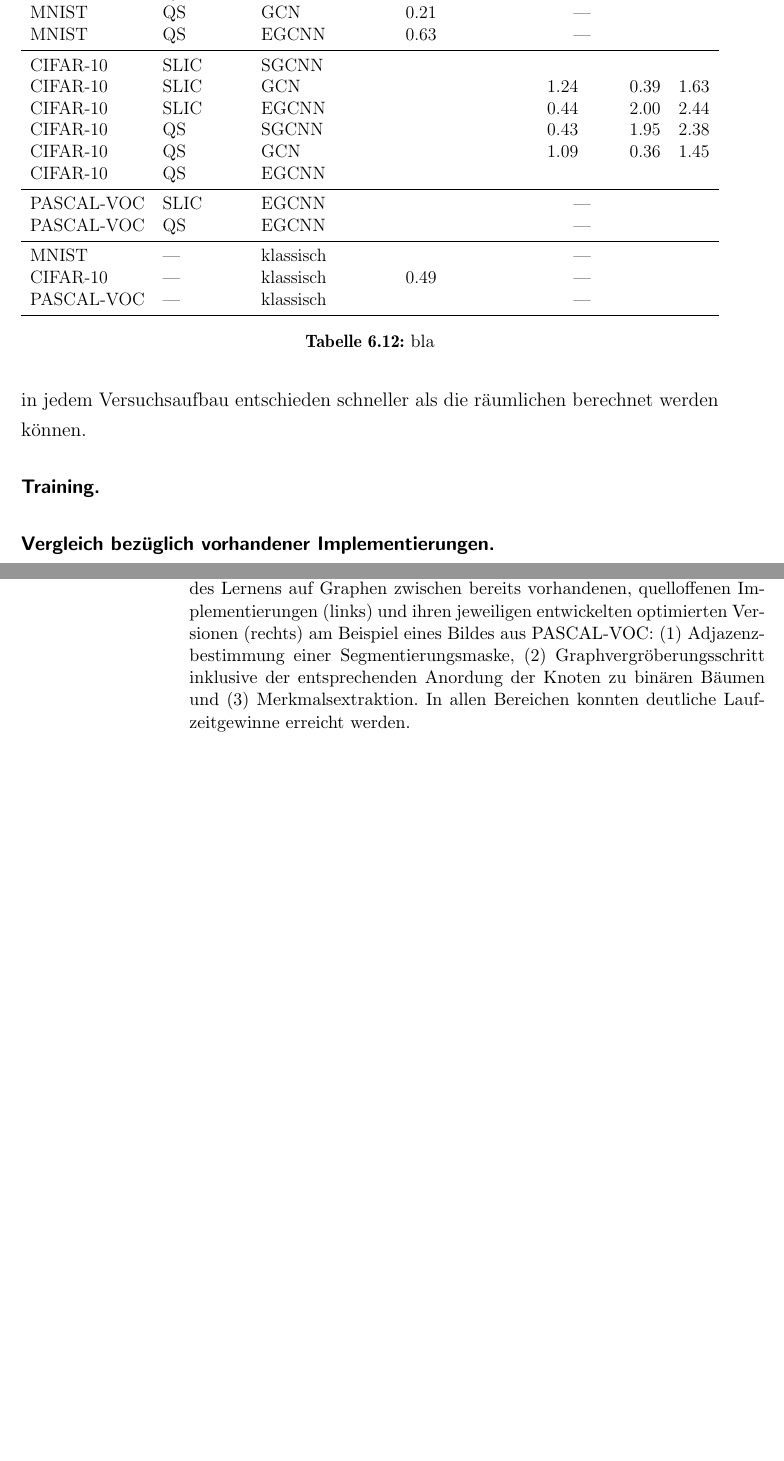
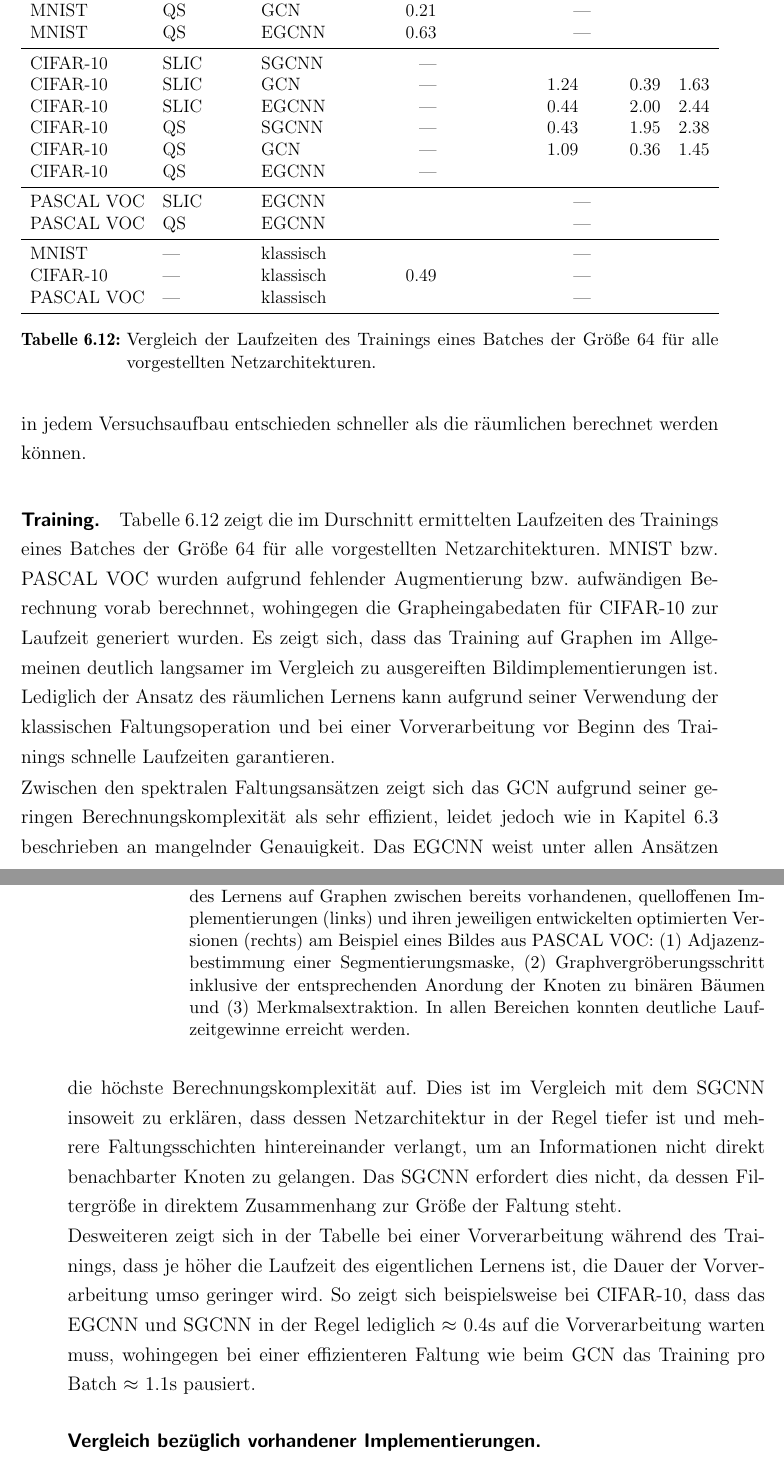
Before and after one commit to rusty1s/deep-learning-on-graphs, a LaTeX thesis (master/main.tex, which reads master/acronyms.tex, master/kapitel/evaluation/laufzeitanalyse.tex): two parts of pages 94 and 95 of 119, joined at a grey line, cut so that both start at the same text, the shorter picture padded with empty space. Compiled offline with pdfLaTeX.

Commit message:
laufzeitanalyse

```diff
--- a/master/acronyms.tex
+++ b/master/acronyms.tex
@@ -4,7 +4,7 @@
 \newacronym{QS}{QS}{Quickshift}
 \newacronym{MNIST}{MNIST}{Modified National Institute of Standards and Technology}
 \newacronym{Cifar}{CIFAR}{Canadian Institute for Advanced Research}
-\newacronym{Pascal}{PASCAL-VOC}{Pascal Visual Object Classes}
+\newacronym{Pascal}{PASCAL VOC}{Pascal Visual Object Classes}
 \newacronym{SVHN}{SVHN}{Street View House Numbers}
 \newacronym{PCA}{PCA}{Hauptkomponentenanalyse}
 \newacronym{SVM}{SVM}{Support Vector Machine}
--- a/master/kapitel/evaluation/laufzeitanalyse.tex
+++ b/master/kapitel/evaluation/laufzeitanalyse.tex
@@ -44,6 +44,7 @@ Weiterhin sei anzumerken, dass die spektralen Vorverarbeitungsschritte in jedem
 
 \paragraph{Training}
 
+Tabelle~\ref{tab:train_laufzeit} zeigt die im Durschnitt ermittelten Laufzeiten des Trainings eines Batches der Größe $64$ für alle vorgestellten Netzarchitekturen.
 \begin{table}[t]
 \centering
 \resizebox{\textwidth}{!}{%
@@ -64,12 +65,12 @@ Weiterhin sei anzumerken, dass die spektralen Vorverarbeitungsschritte in jedem
   \gls{MNIST} & \acs{QS}   & \acs{GCN} & 0.21 & \multicolumn{3}{c}{—}\\
   \gls{MNIST} & \acs{QS}   & \acs{EGCNN} & 0.63 & \multicolumn{3}{c}{—}\\
   \midrule
-  \gls{Cifar}-10 & \gls{SLIC} & \acs{SGCNN} & & & & \\
-  \gls{Cifar}-10 & \gls{SLIC} & \acs{GCN} & & 1.24 & 0.39 & 1.63 \\
-  \gls{Cifar}-10 & \gls{SLIC} & \acs{EGCNN} & & 0.44 & 2.00 & 2.44 \\
-  \gls{Cifar}-10 & \acs{QS}   & \acs{SGCNN} & & 0.43 & 1.95 & 2.38\\
-  \gls{Cifar}-10 & \acs{QS}   & \acs{GCN} & & 1.09 & 0.36 & 1.45\\
-  \gls{Cifar}-10 & \acs{QS}   & \acs{EGCNN} & & & & \\
+  \gls{Cifar}-10 & \gls{SLIC} & \acs{SGCNN} & — & & & \\
+  \gls{Cifar}-10 & \gls{SLIC} & \acs{GCN} &   — & 1.24 & 0.39 & 1.63 \\
+  \gls{Cifar}-10 & \gls{SLIC} & \acs{EGCNN} & — & 0.44 & 2.00 & 2.44 \\
+  \gls{Cifar}-10 & \acs{QS}   & \acs{SGCNN} & — & 0.43 & 1.95 & 2.38\\
+  \gls{Cifar}-10 & \acs{QS}   & \acs{GCN} &   — & 1.09 & 0.36 & 1.45\\
+  \gls{Cifar}-10 & \acs{QS}   & \acs{EGCNN} & — & & & \\
   \midrule
   \gls{Pascal} & \gls{SLIC} & \acs{EGCNN} & & \multicolumn{3}{c}{—}\\
   \gls{Pascal} & \acs{QS}   & \acs{EGCNN} & & \multicolumn{3}{c}{—}\\
@@ -79,21 +80,20 @@ Weiterhin sei anzumerken, dass die spektralen Vorverarbeitungsschritte in jedem
   \gls{Pascal} & — & klassisch & & \multicolumn{3}{c}{—}\\
   \bottomrule
 \end{tabular}}
-\caption[bla]{bla}
+\caption[Vergleich der Trainingslaufzeiten]{Vergleich der Laufzeiten des Trainings eines Batches der Größe 64 für alle vorgestellten Netzarchitekturen.}
 \label{tab:train_laufzeit}
 \end{table}
+\gls{MNIST} \bzw{} \gls{Pascal} wurden aufgrund fehlender Augmentierung \bzw{} aufwändigen Berechnung vorab berechnnet, wohingegen die Grapheingabedaten für \gls{Cifar}-10 zur Laufzeit generiert wurden.
+Es zeigt sich, dass das Training auf Graphen im Allgemeinen deutlich langsamer im Vergleich zu ausgereiften Bildimplementierungen ist.
+Lediglich der Ansatz des räumlichen Lernens kann aufgrund seiner Verwendung der klassischen Faltungsoperation und bei einer Vorverarbeitung vor Beginn des Trainings schnelle Laufzeiten garantieren.
 
-% Je höher die Laufzeit des Lernens wird, umso geringer wird die Dauer der Vorverarbeitung.
+Zwischen den spektralen Faltungsansätzen zeigt sich das \acs{GCN} aufgrund seiner geringen Berechnungskomplexität als sehr effizient, leidet jedoch wie in Kapitel~\ref{ergebnisse} beschrieben an mangelnder Genauigkeit.
+Das \acs{EGCNN} weist unter allen Ansätzen die höchste Berechnungskomplexität auf.
+Dies ist im Vergleich mit dem \acs{SGCNN} insoweit zu erklären, dass dessen Netzarchitektur in der Regel tiefer ist und mehrere Faltungsschichten hintereinander verlangt, um an Informationen nicht direkt benachbarter Knoten zu gelangen.
+Das \acs{SGCNN} erfordert dies nicht, da dessen Filtergröße in direktem Zusammenhang zur Größe der Faltung steht.
 
-% Laufzeitvergleich Slic Quickshift
-% Laufzeitvergleich Normales CNN und die entsprechenden Graphimplementierungen
-% Laufzeitvergleich CPU GPU
-
-% Laufzeitvergleich Preprocessing / ohne (+ Verhältnis Faltung / Preprocessing)
-
-% \todo{laufzeitentabelle Lernen pro Batch}
-
-% langsamer als ausgereifte Bildimplementierungen
+Desweiteren zeigt sich in der Tabelle bei einer Vorverarbeitung während des Trainings, dass je höher die Laufzeit des eigentlichen Lernens ist, die Dauer der Vorverarbeitung umso geringer wird.
+So zeigt sich \bspw{} bei \gls{Cifar}-10, dass das \acs{EGCNN} und \acs{SGCNN} in der Regel lediglich $\approx$ 0.4s auf die Vorverarbeitung warten muss, wohingegen bei einer effizienteren Faltung wie beim \acs{GCN} das Training pro Batch $\approx$ 1.1s pausiert.
 
 \paragraph{Vergleich \bzgl{} vorhandener Implementierungen}
 \label{vergleich_laufzeit}
```
